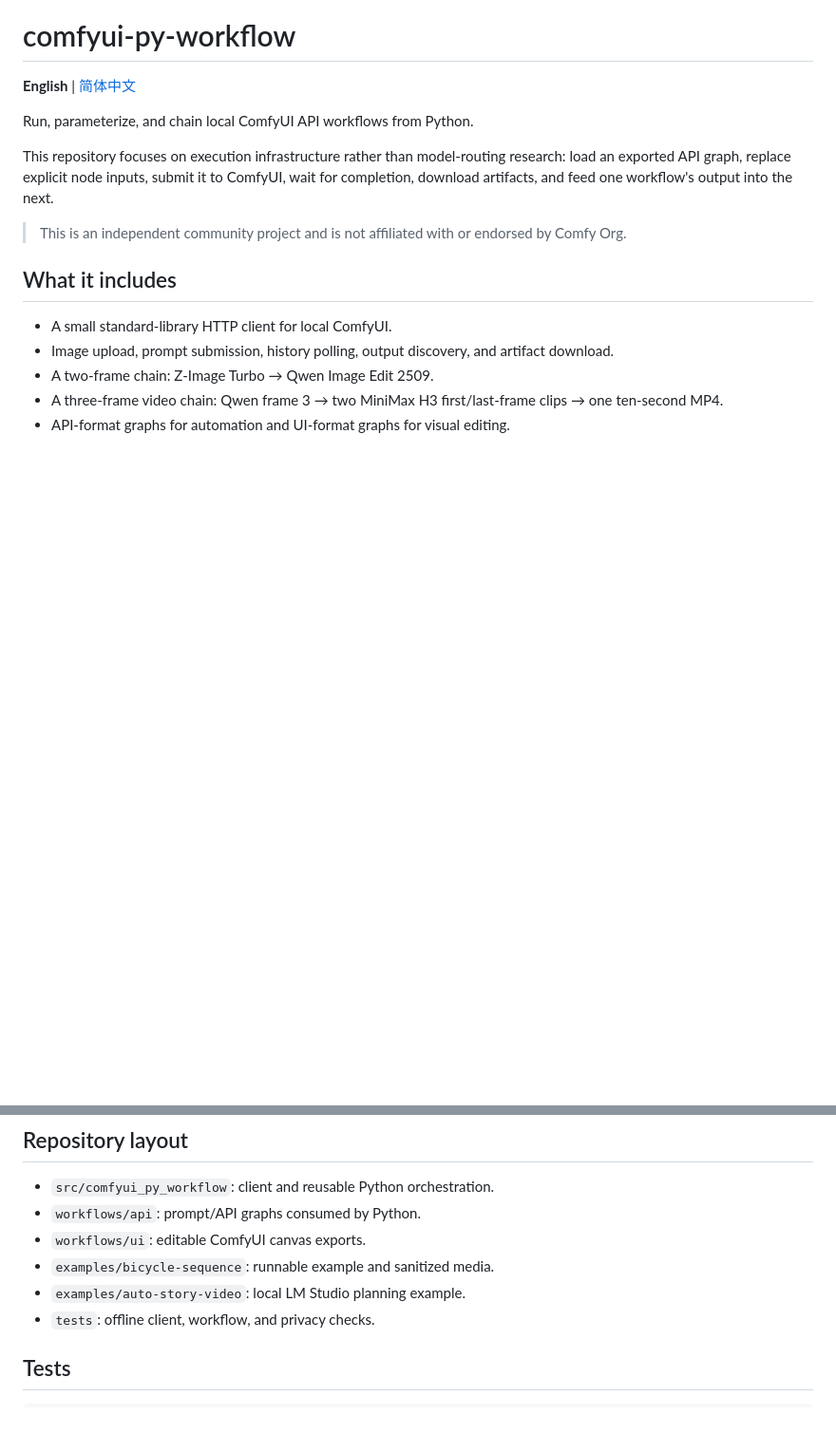
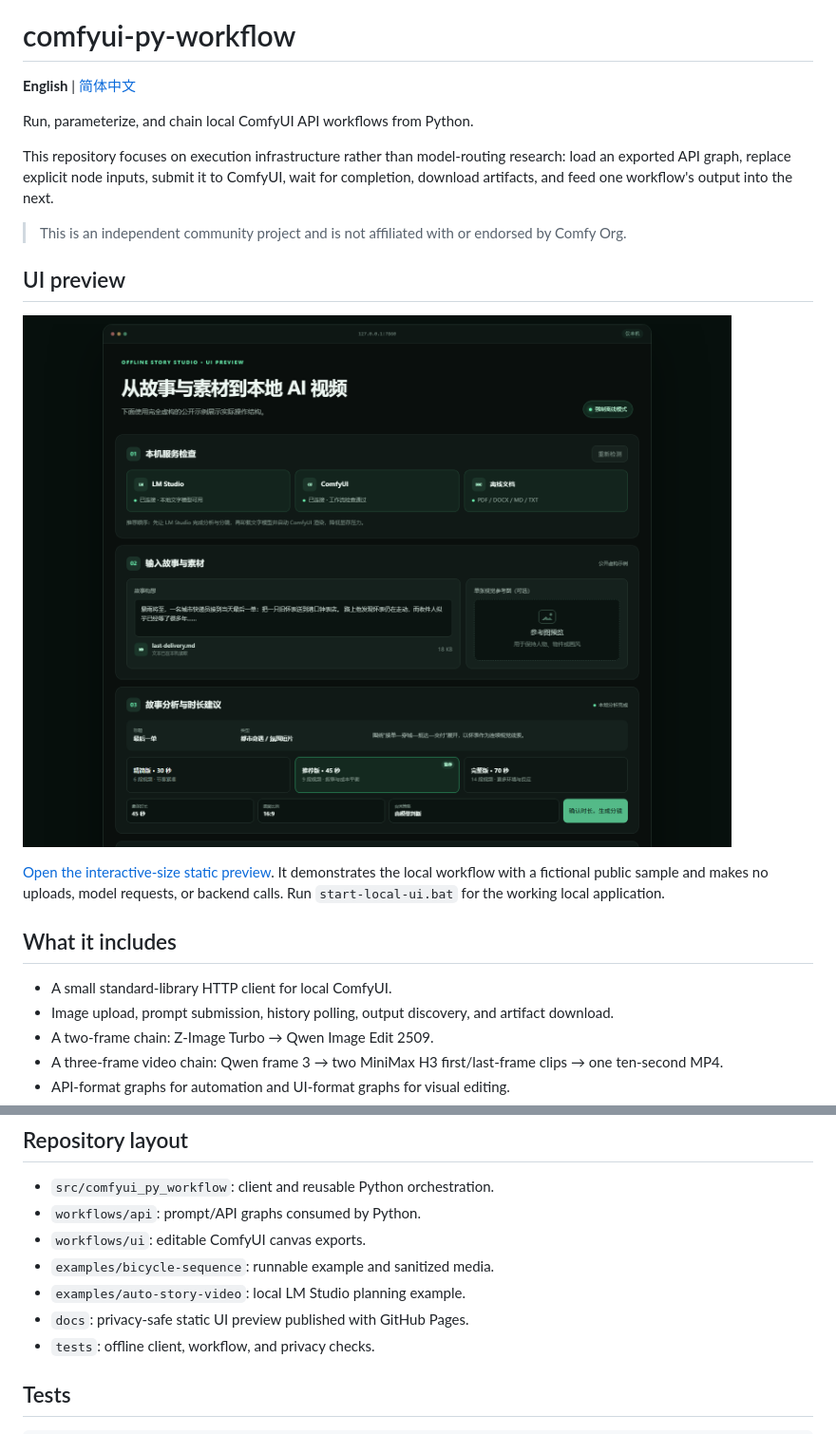
Before and after one commit to marsguo2049/comfyui-py-workflow, a Markdown page: README.md, 2 parts joined by grey strips. Shown at 95% size. GitHub-like rendering; pictures changed too: docs/assets/offline-story-studio-preview.png (added); blank space fills up the shorter version.

Commit message:
docs: add UI preview and GitHub Pages

```diff
--- a/README.md
+++ b/README.md
@@ -7,6 +7,12 @@ Run, parameterize, and chain local ComfyUI API workflows from Python.
 This repository focuses on execution infrastructure rather than model-routing research: load an exported API graph, replace explicit node inputs, submit it to ComfyUI, wait for completion, download artifacts, and feed one workflow's output into the next.
 
 > This is an independent community project and is not affiliated with or endorsed by Comfy Org.
+
+## UI preview
+
+[![Offline Story Studio static UI preview](docs/assets/offline-story-studio-preview.png)](https://marsguo2049.github.io/comfyui-py-workflow/)
+
+[Open the interactive-size static preview](https://marsguo2049.github.io/comfyui-py-workflow/). It demonstrates the local workflow with a fictional public sample and makes no uploads, model requests, or backend calls. Run `start-local-ui.bat` for the working local application.
 
 ## What it includes
 
@@ -139,6 +145,7 @@ The [bicycle sequence](examples/bicycle-sequence/README.md) contains three keyfr
 - `workflows/ui`: editable ComfyUI canvas exports.
 - `examples/bicycle-sequence`: runnable example and sanitized media.
 - `examples/auto-story-video`: local LM Studio planning example.
+- `docs`: privacy-safe static UI preview published with GitHub Pages.
 - `tests`: offline client, workflow, and privacy checks.
 
 ## Tests
```
Also changed, not shown: README.zh-CN.md (+7 -0 lines), 4 other files.
